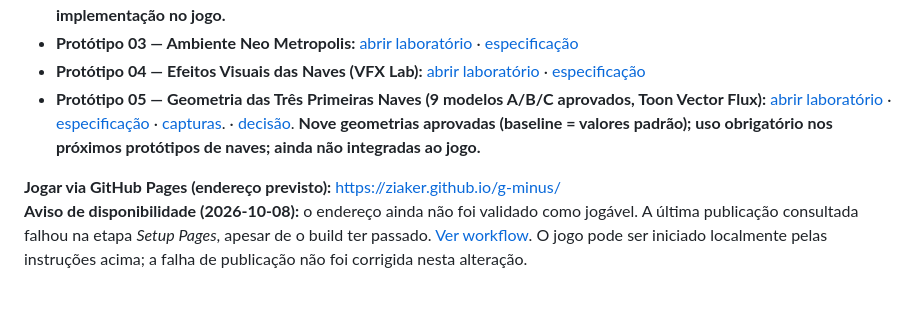
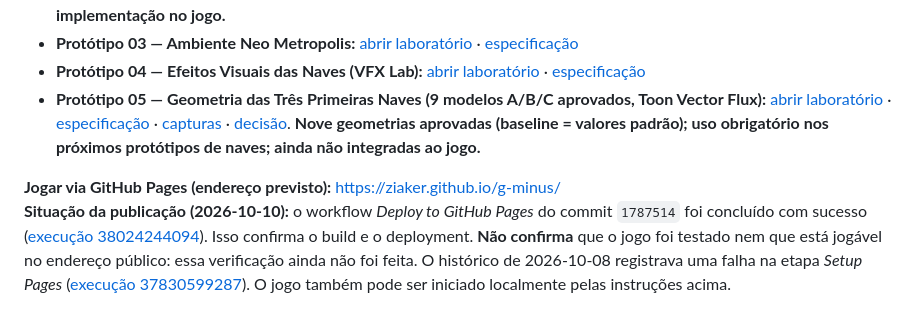
Before and after one commit to Ziaker/g-minus, a Markdown page: README.md, the part around the change. GitHub-like rendering.

```diff
--- a/README.md
+++ b/README.md
@@ -143,7 +143,7 @@ As decisões atuais de gameplay, visual e processo de desenvolvimento estão reg
 - **Protótipo 02 — WebGL v6 (direção estética aprovada D / Toon Vector Flux):** [abrir laboratório atualizado](prototypes/02_ship_visuals_v6_webgl.html) · [registro formal de aprovação e guia para futuros protótipos](docs/specs/02_toon_vector_flux_approval.md). **A aprovação é da estética, não das geometrias/peças definitivas ou implementação no jogo.**
 - **Protótipo 03 — Ambiente Neo Metropolis:** [abrir laboratório](prototypes/03_neo_metropolis_visual.html) · [especificação](docs/specs/03_neo_metropolis_visual_spec.md)
 - **Protótipo 04 — Efeitos Visuais das Naves (VFX Lab):** [abrir laboratório](prototypes/04_craft_vfx.html) · [especificação](docs/specs/04_craft_vfx_spec.md)
-- **Protótipo 05 — Geometria das Três Primeiras Naves (9 modelos A/B/C aprovados, Toon Vector Flux):** [abrir laboratório](prototypes/05_craft_geometry_lab.html) · [especificação](docs/specs/05_craft_geometry_lab_spec.md) · [capturas](docs/captures/05_craft_geometry_lab/). · [decisão](docs/decisions/2026-10-10-prototype-05-craft-geometry-approval.md). **Nove geometrias aprovadas (baseline = valores padrão); uso obrigatório nos próximos protótipos de naves; ainda não integradas ao jogo.**
+- **Protótipo 05 — Geometria das Três Primeiras Naves (9 modelos A/B/C aprovados, Toon Vector Flux):** [abrir laboratório](prototypes/05_craft_geometry_lab.html) · [especificação](docs/specs/05_craft_geometry_lab_spec.md) · [capturas](docs/captures/05_craft_geometry_lab/) · [decisão](docs/decisions/2026-10-10-prototype-05-craft-geometry-approval.md). **Nove geometrias aprovadas (baseline = valores padrão); uso obrigatório nos próximos protótipos de naves; ainda não integradas ao jogo.**
 
 **Jogar via GitHub Pages (endereço previsto):** https://ziaker.github.io/g-minus/
-**Aviso de disponibilidade (2026-10-08):** o endereço ainda não foi validado como jogável. A última publicação consultada falhou na etapa *Setup Pages*, apesar de o build ter passado. [Ver workflow](https://github.com/Ziaker/g-minus/actions/runs/37830599287). O jogo pode ser iniciado localmente pelas instruções acima; a falha de publicação não foi corrigida nesta alteração.
+**Situação da publicação (2026-10-10):** o workflow *Deploy to GitHub Pages* do commit `1787514` foi concluído com sucesso ([execução 38024244094](https://github.com/Ziaker/g-minus/actions/runs/38024244094)). Isso confirma o build e o deployment. **Não confirma** que o jogo foi testado nem que está jogável no endereço público: essa verificação ainda não foi feita. O histórico de 2026-10-08 registrava uma falha na etapa *Setup Pages* ([execução 37830599287](https://github.com/Ziaker/g-minus/actions/runs/37830599287)). O jogo também pode ser iniciado localmente pelas instruções acima.
```
Also changed, not shown: docs/specs/05_craft_geometry_lab_spec.md (+7 -3 lines).
